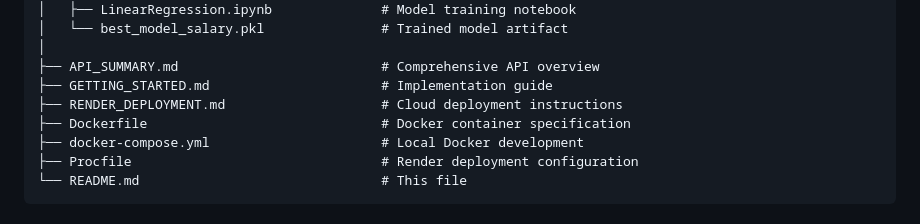
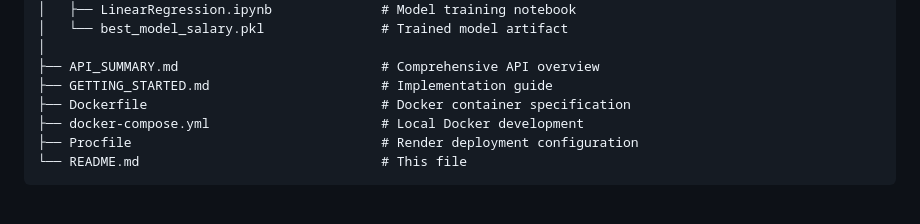
Before and after one commit to tibyishaka/Mobile-App-Regression-Analysis, a Markdown page: README.md, the part around the change. Drawn GitHub-style.

Commit message:
chnaged feww details

```diff
--- a/README.md
+++ b/README.md
@@ -39,7 +39,6 @@ Mobile-App-Regression-Analysis/
 │
 ├── API_SUMMARY.md                          # Comprehensive API overview
 ├── GETTING_STARTED.md                      # Implementation guide
-├── RENDER_DEPLOYMENT.md                    # Cloud deployment instructions
 ├── Dockerfile                              # Docker container specification
 ├── docker-compose.yml                      # Local Docker development
 ├── Procfile                                # Render deployment configuration
```
